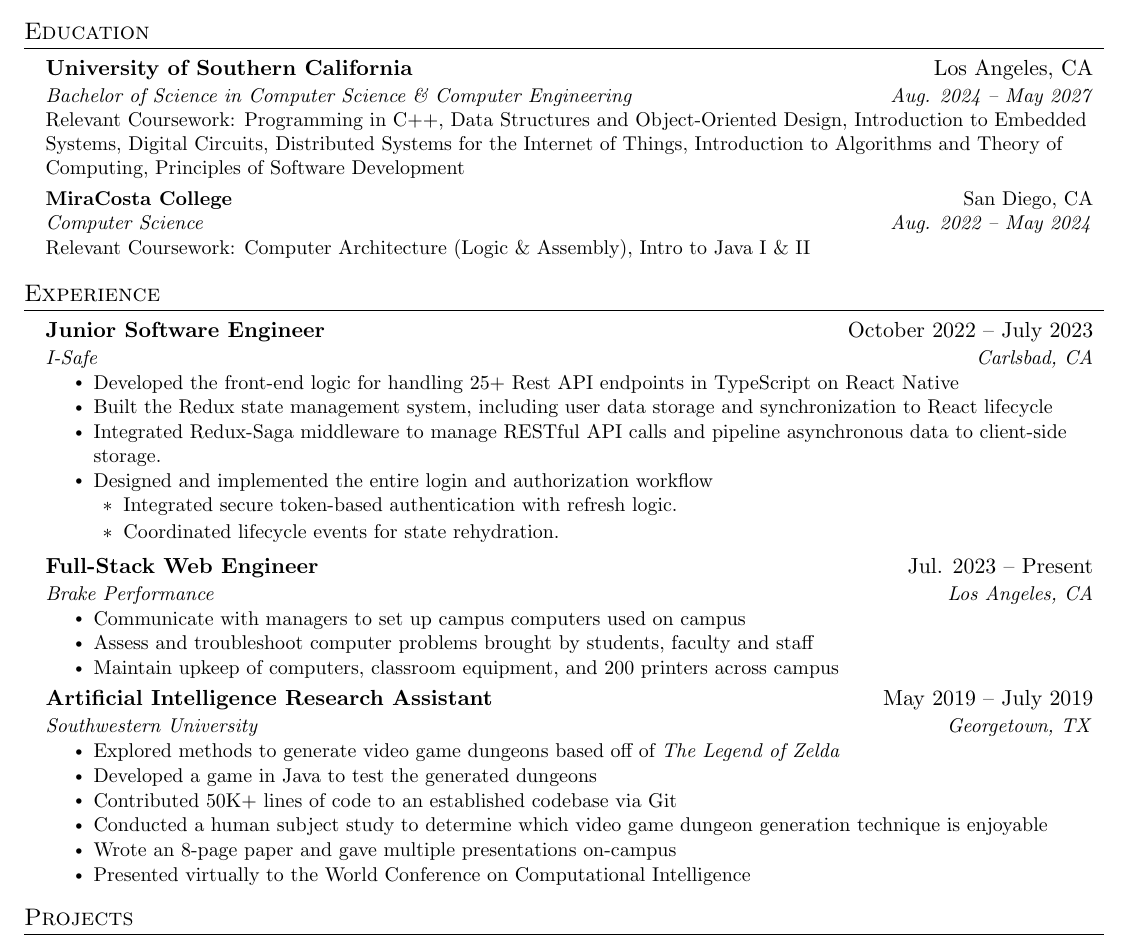
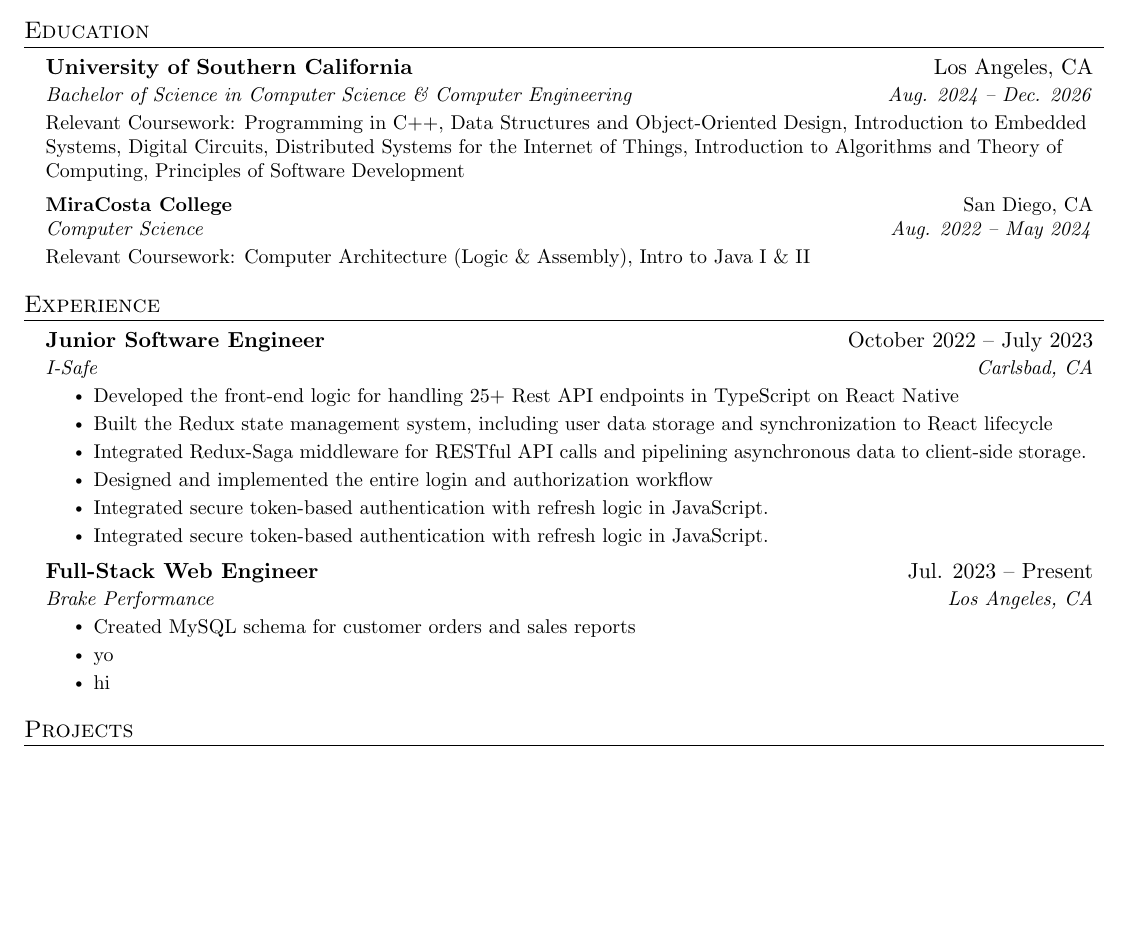
Before and after one commit to farsoudi/resume, a LaTeX CV (resume.tex): part of the page, cut so that both start at the same text, the shorter picture padded with empty space. Compiled offline with pdfLaTeX.

Commit message:
still working

```diff
--- a/resume.tex
+++ b/resume.tex
@@ -98,6 +98,7 @@
 \newcommand{\resumeSubItem}[1]{\resumeItem{#1}\vspace{-4pt}}
 
 \renewcommand\labelitemii{$\vcenter{\hbox{\tiny$\bullet$}}$}
+\renewcommand\labelitemiii{$\vcenter{\hbox{\tiny$\bullet$}}$}
 
 \newcommand{\resumeSubHeadingListStart}{\begin{itemize}[leftmargin=0.15in, label={}]}
 \newcommand{\resumeSubHeadingListEnd}{\end{itemize}}
@@ -129,7 +130,7 @@
   \resumeSubHeadingListStart
     \resumeSubheading
       {University of Southern California}{Los Angeles, CA}
-      {Bachelor of Science in Computer Science \& Computer Engineering}{Aug. 2024 -- May 2027}
+      {Bachelor of Science in Computer Science \& Computer Engineering}{Aug. 2024 -- Dec. 2026}
       \resumeItem{Relevant Coursework: Programming in C++, Data Structures and Object-Oriented Design, Introduction to Embedded Systems, Digital Circuits, Distributed Systems for the Internet of Things, Introduction to Algorithms and Theory of Computing, Principles of Software Development}
     \resumeSubheading
       {MiraCosta College}{San Diego, CA}
@@ -148,12 +149,12 @@
       \resumeItemListStart
         \resumeItem{Developed the front-end logic for handling 25+ Rest API endpoints in TypeScript on React Native}
         \resumeItem{Built the Redux state management system, including user data storage and synchronization to React lifecycle}
-        \resumeItem{Integrated Redux-Saga middleware to manage RESTful API calls and pipeline asynchronous data to client-side storage.}
+        \resumeItem{Integrated Redux-Saga middleware for RESTful API calls and pipelining asynchronous data to client-side storage.}
         \resumeItem{Designed and implemented the entire login and authorization workflow}
-          \begin{itemize}[leftmargin=1.5em]
-    \item {\small Integrated secure token-based authentication with refresh logic.}
-    \item {\small Coordinated lifecycle events for state rehydration.}
-  \end{itemize}
+          % \begin{itemize}[leftmargin=1.5em]
+    \resumeItem {Integrated secure token-based authentication with refresh logic in JavaScript.}
+    \resumeItem {Integrated secure token-based authentication with refresh logic in JavaScript.}
+  % \end{itemize}
       \resumeItemListEnd
 
 % -----------Multiple Positions Heading-----------
@@ -170,22 +171,22 @@
       {Full-Stack Web Engineer}{Jul. 2023 -- Present}
       {Brake Performance}{Los Angeles, CA}
       \resumeItemListStart
-        \resumeItem{Communicate with managers to set up campus computers used on campus}
-        \resumeItem{Assess and troubleshoot computer problems brought by students, faculty and staff}
-        \resumeItem{Maintain upkeep of computers, classroom equipment, and 200 printers across campus}
+	\resumeItem{Created MySQL schema for customer orders and sales reports}
+        \resumeItem{yo}
+        \resumeItem{hi}
     \resumeItemListEnd
 
-    \resumeSubheading
-      {Artificial Intelligence Research Assistant}{May 2019 -- July 2019}
-      {Southwestern University}{Georgetown, TX}
-      \resumeItemListStart
-        \resumeItem{Explored methods to generate video game dungeons based off of \emph{The Legend of Zelda}}
-        \resumeItem{Developed a game in Java to test the generated dungeons}
-        \resumeItem{Contributed 50K+ lines of code to an established codebase via Git}
-        \resumeItem{Conducted  a human subject study to determine which video game dungeon generation technique is enjoyable}
-        \resumeItem{Wrote an 8-page paper and gave multiple presentations on-campus}
-        \resumeItem{Presented virtually to the World Conference on Computational Intelligence}
-      \resumeItemListEnd
+    % \resumeSubheading
+    %   {Artificial Intelligence Research Assistant}{May 2019 -- July 2019}
+    %   {Southwestern University}{Georgetown, TX}
+    %   \resumeItemListStart
+    %     \resumeItem{Explored methods to generate video game dungeons based off of \emph{The Legend of Zelda}}
+    %     \resumeItem{Developed a game in Java to test the generated dungeons}
+    %     \resumeItem{Contributed 50K+ lines of code to an established codebase via Git}
+    %     \resumeItem{Conducted  a human subject study to determine which video game dungeon generation technique is enjoyable}
+    %     \resumeItem{Wrote an 8-page paper and gave multiple presentations on-campus}
+    %     \resumeItem{Presented virtually to the World Conference on Computational Intelligence}
+    %   \resumeItemListEnd
 
   \resumeSubHeadingListEnd
 
```
Also changed, not shown: todo.txt (added, +6 -0 lines), 1 other file.
